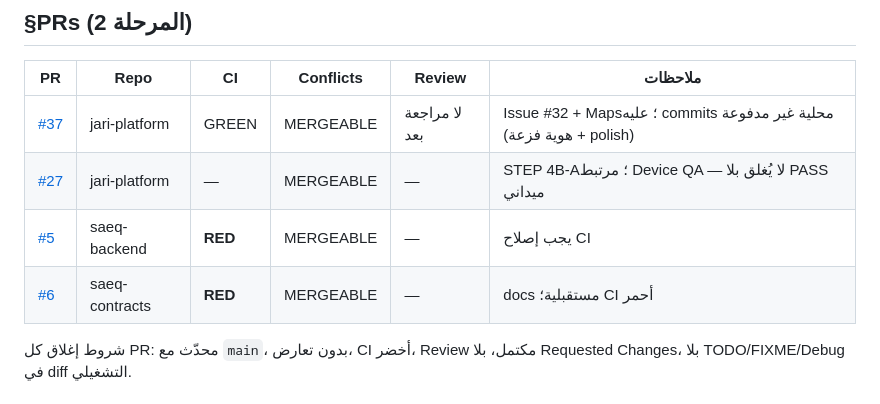
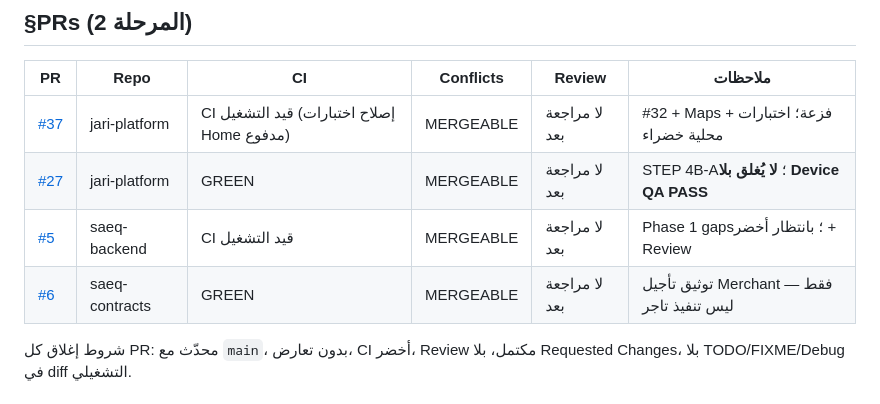
Before and after one commit to jari-tach/jari-platform, a Markdown page: docs/system-completion/DRIVER_CLOSURE_GATES.md, the part around the change. Drawn GitHub-style.

Commit message:
docs(gates): refresh Phase 2 PR board after test fix and backend CI green.
Co-authored-by: Cursor <cursoragent@cursor.com>

```diff
--- a/docs/system-completion/DRIVER_CLOSURE_GATES.md
+++ b/docs/system-completion/DRIVER_CLOSURE_GATES.md
@@ -35,10 +35,10 @@
 
 | PR | Repo | CI | Conflicts | Review | ملاحظات |
 | --- | --- | --- | --- | --- | --- |
-| [#37](https://github.com/jari-tach/jari-platform/pull/37) | jari-platform | GREEN | MERGEABLE | لا مراجعة بعد | Issue #32 + Maps؛ عليه commits محلية غير مدفوعة (هوية فزعة + polish) |
-| [#27](https://github.com/jari-tach/jari-platform/pull/27) | jari-platform | — | MERGEABLE | — | STEP 4B-A؛ مرتبط Device QA — لا يُغلق بلا PASS ميداني |
-| [#5](https://github.com/jari-tach/saeq-backend/pull/5) | saeq-backend | **RED** | MERGEABLE | — | يجب إصلاح CI |
-| [#6](https://github.com/jari-tach/saeq-contracts/pull/6) | saeq-contracts | **RED** | MERGEABLE | — | docs مستقبلية؛ CI أحمر |
+| [#37](https://github.com/jari-tach/jari-platform/pull/37) | jari-platform | CI قيد التشغيل (إصلاح اختبارات Home مدفوع) | MERGEABLE | لا مراجعة بعد | #32 + Maps + فزعة؛ اختبارات محلية خضراء |
+| [#27](https://github.com/jari-tach/jari-platform/pull/27) | jari-platform | GREEN | MERGEABLE | لا مراجعة بعد | STEP 4B-A؛ **لا يُغلق بلا Device QA PASS** |
+| [#5](https://github.com/jari-tach/saeq-backend/pull/5) | saeq-backend | CI قيد التشغيل | MERGEABLE | لا مراجعة بعد | Phase 1 gaps؛ بانتظار أخضر + Review |
+| [#6](https://github.com/jari-tach/saeq-contracts/pull/6) | saeq-contracts | GREEN | MERGEABLE | لا مراجعة بعد | توثيق تأجيل Merchant فقط — ليس تنفيذ تاجر |
 
 شروط إغلاق كل PR: محدّث مع `main`، بدون تعارض، CI أخضر، Review مكتمل، بلا Requested Changes، بلا TODO/FIXME/Debug في diff التشغيلي.
 
```
